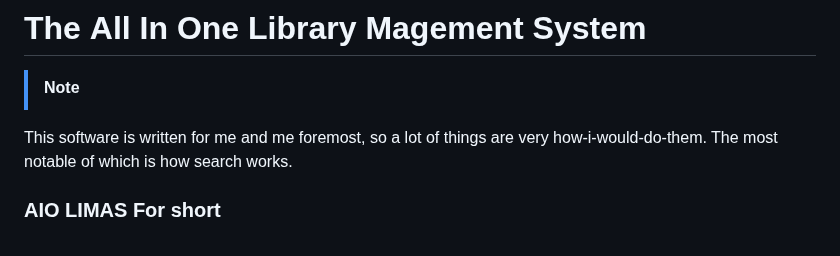
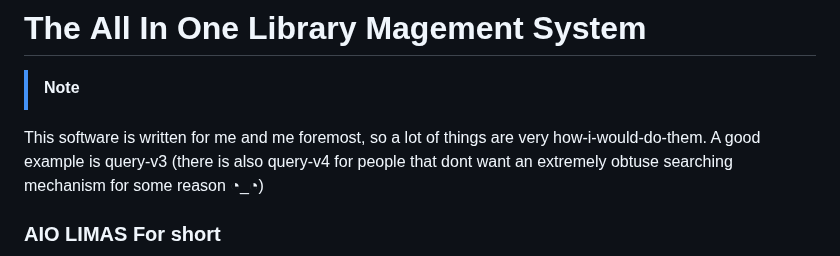
Before and after one commit to Euro20179/AIO-LIMAS, a Markdown page: README.md, the part around the change. Drawn GitHub-style.

Commit message:
docs: update readme

```diff
--- a/README.md
+++ b/README.md
@@ -2,7 +2,9 @@
 
 > [!NOTE]
 This software is written for me and me foremost, so a lot of things are very how-i-would-do-them.
-The most notable of which is how search works.
+A good example is query-v3
+(there is also query-v4 for people that dont want an extremely obtuse
+searching mechanism for some reason ◔_◔)
 
 
 ### AIO LIMAS For short
```
